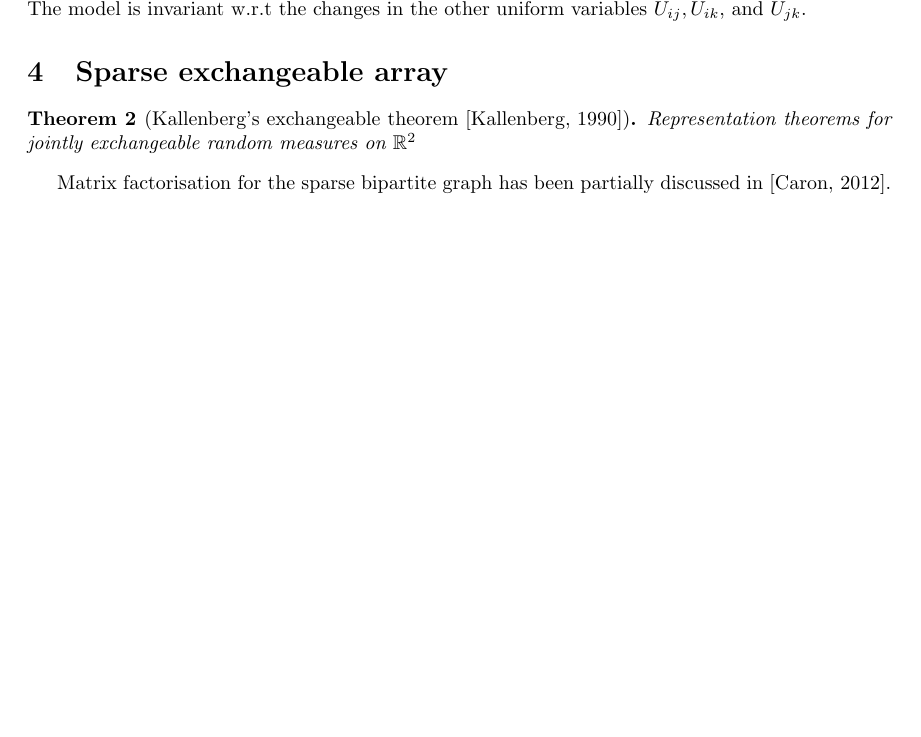
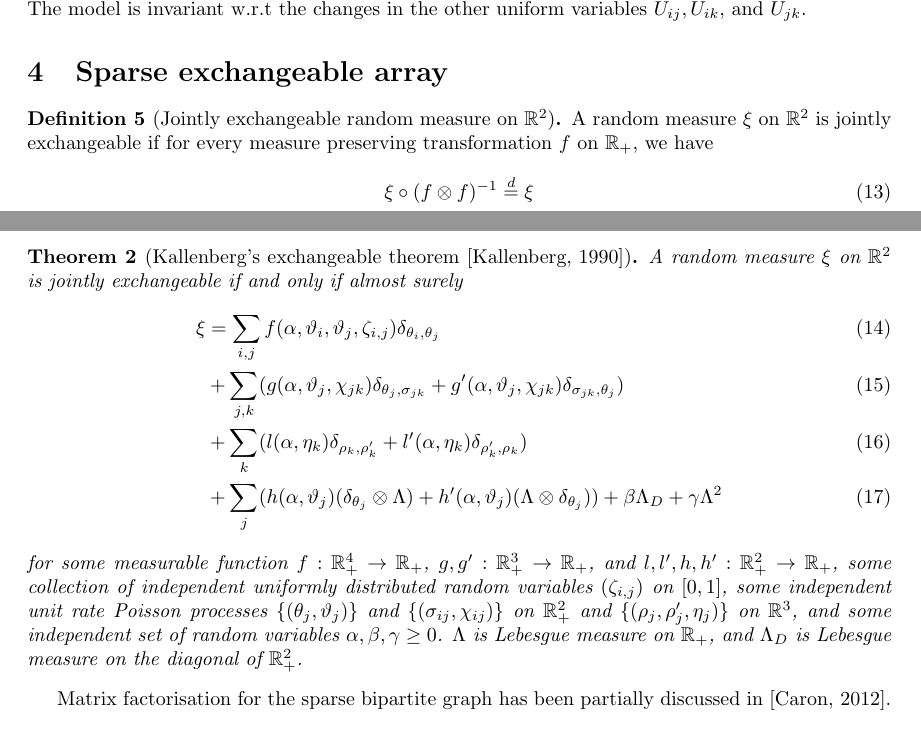
Before and after one commit to dongwookim-ml/almc, a LaTeX document (notes/exchangeable_array/ex_array.tex): part of page 3 of 4 before the commit and two parts of pages 3 and 4 of 5 after it, the two joined at a grey line, cut so that both start at the same text, the shorter picture padded with empty space. Compiled offline with pdfLaTeX.

Commit message:
Exchangeable random measure on R^2.

```diff
--- a/notes/exchangeable_array/ex_array.tex
+++ b/notes/exchangeable_array/ex_array.tex
@@ -131,7 +131,19 @@ Again, we can transform uniform random variables $U_i, U_j, U_k$ to $e_i, e_j, R
 \end{example}
 
 \section{Sparse exchangeable array}
-\begin{theorem}[Kallenberg's exchangeable theorem \cite{Kallenberg1990}] Representation theorems for jointly exchangeable random measures on $\mathbb{R}^2$
+\begin{definition}[Jointly exchangeable random measure on $\mathbb{R}^2$] A random measure $\xi$ on $\mathbb{R}^2$ is jointly exchangeable if for every measure preserving transformation $f$ on $\mathbb{R}_+$, we have
+\begin{align}
+\xi \circ (f \otimes f)^{-1} \stackrel{d}{=} \xi
+\end{align}
+\end{definition}
+\begin{theorem}[Kallenberg's exchangeable theorem \cite{Kallenberg1990}] A random measure $\xi$ on $\mathbb{R}^2$ is jointly exchangeable if and only if almost surely
+\begin{align}
+\xi &= \sum_{i,j} f(\alpha, \vartheta_i, \vartheta_j, \zeta_{i,j})\delta_{\theta_i, \theta_j} \\
+&+ \sum_{j,k}(g(\alpha, \vartheta_j, \chi_{jk})\delta_{\theta_j,\sigma_{jk}} + g'(\alpha, \vartheta_j, \chi_{jk})\delta_{\sigma_{jk},\theta_j})\\
+&+ \sum_{k}(l(\alpha, \eta_k)\delta_{\rho_k,\rho'_k} + l'(\alpha, \eta_k)\delta_{\rho'_k, \rho_k})\\
+&+\sum_j(h(\alpha, \vartheta_j)(\delta_{\theta_j} \otimes \Lambda) + h'(\alpha, \vartheta_j)(\Lambda \otimes \delta_{\theta_j})) + \beta\Lambda_D + \gamma \Lambda^2
+\end{align}
+for some measurable function $f:\mathbb{R}_+^4 \rightarrow \mathbb{R}_+$, $g,g':\mathbb{R}_+^3 \rightarrow \mathbb{R}_+$, and $l, l', h, h': \mathbb{R}_+^2\rightarrow\mathbb{R}_+$, some collection of independent uniformly distributed random variables $(\zeta_{i,j})$ on $[0,1]$, some independent unit rate Poisson processes $\{(\theta_j, \vartheta_j)\}$ and $\{(\sigma_{ij}, \chi_{ij})\}$ on $\mathbb{R}_+^2$ and $\{(\rho_j, \rho'_j, \eta_j)\}$ on $\mathbb{R}^3$, and some independent set of random variables $\alpha, \beta, \gamma \geq 0$. $\Lambda$ is Lebesgue measure on $\mathbb{R}_+$, and $\Lambda_D$ is Lebesgue measure on the diagonal of $\mathbb{R}_+^2$.
 \end{theorem}
 
 Matrix factorisation for the sparse bipartite graph has been partially discussed in \cite{Caron2012}.
```
Also changed, not shown: notes/exchangeable_array/ref.bib (+13 -0 lines), notes/exchangeable_array/ex_array.pdf.
